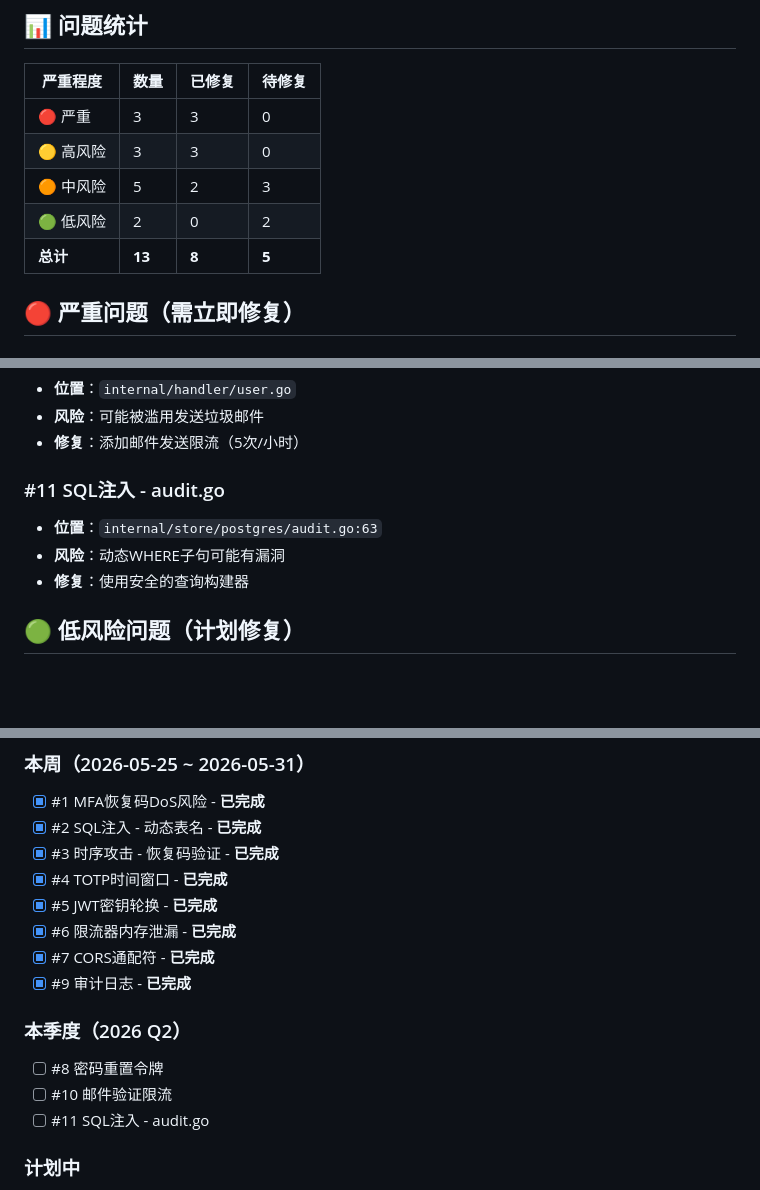
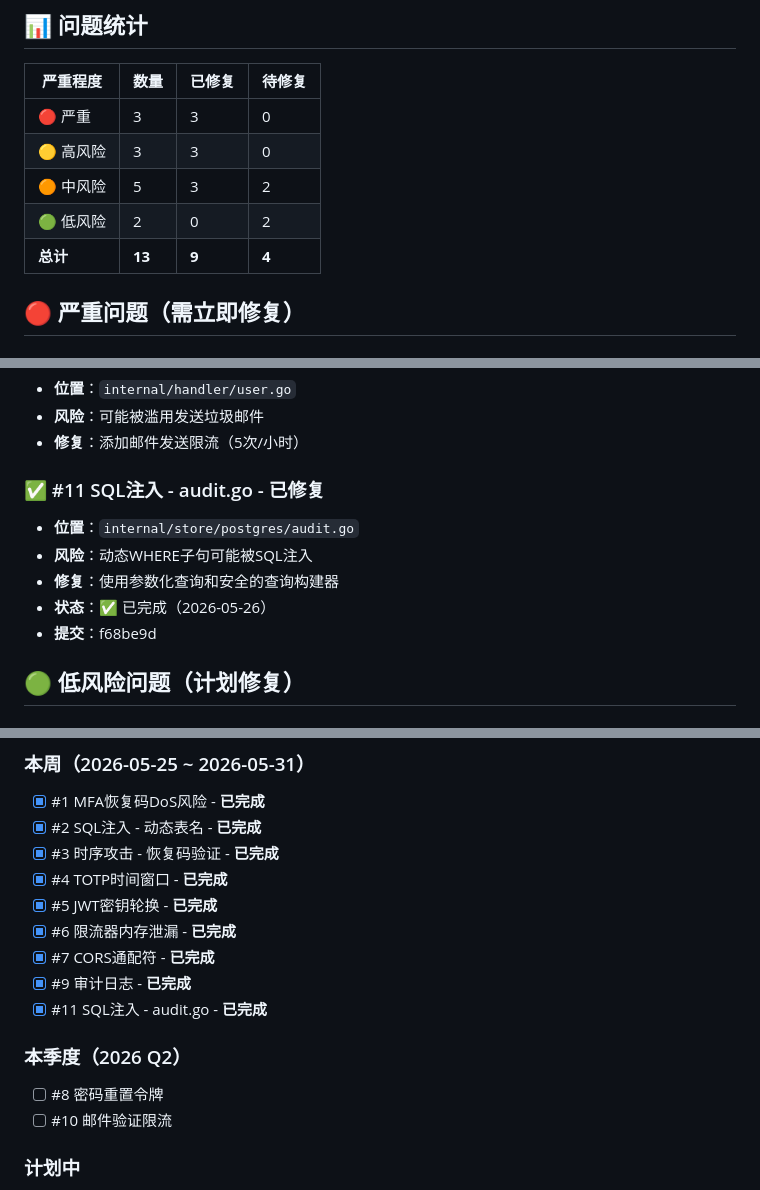
Before and after one commit to Eninte/sso, a Markdown page: docs/SECURITY_ISSUES_SUMMARY.md, 3 parts joined by grey strips. GitHub-like rendering; blank space fills up the shorter version.

Commit message:
docs(security): 更新安全问题跟踪文档 - 标记#11已修复
- 更新问题统计：9/13已修复（69%）
- 标记#11 SQL注入 - audit.go为已完成
- 添加修复提交哈希：f68be9d
- 更新本周修复路线图

```diff
--- a/docs/SECURITY_ISSUES_SUMMARY.md
+++ b/docs/SECURITY_ISSUES_SUMMARY.md
@@ -8,9 +8,9 @@
 |---------|------|--------|--------|
 | 🔴 严重 | 3 | 3 | 0 |
 | 🟡 高风险 | 3 | 3 | 0 |
-| 🟠 中风险 | 5 | 2 | 3 |
+| 🟠 中风险 | 5 | 3 | 2 |
 | 🟢 低风险 | 2 | 0 | 2 |
-| **总计** | **13** | **8** | **5** |
+| **总计** | **13** | **9** | **4** |
 
 ## 🔴 严重问题（需立即修复）
 
@@ -83,10 +83,12 @@
 - **风险**：可能被滥用发送垃圾邮件
 - **修复**：添加邮件发送限流（5次/小时）
 
-### #11 SQL注入 - audit.go
-- **位置**：`internal/store/postgres/audit.go:63`
-- **风险**：动态WHERE子句可能有漏洞
-- **修复**：使用安全的查询构建器
+### ✅ #11 SQL注入 - audit.go - 已修复
+- **位置**：`internal/store/postgres/audit.go`
+- **风险**：动态WHERE子句可能被SQL注入
+- **修复**：使用参数化查询和安全的查询构建器
+- **状态**：✅ 已完成（2026-05-26）
+- **提交**：f68be9d
 
 ## 🟢 低风险问题（计划修复）
 
@@ -111,11 +113,11 @@
 - [x] #6 限流器内存泄漏 - **已完成**
 - [x] #7 CORS通配符 - **已完成**
 - [x] #9 审计日志 - **已完成**
+- [x] #11 SQL注入 - audit.go - **已完成**
 
 ### 本季度（2026 Q2）
 - [ ] #8 密码重置令牌
 - [ ] #10 邮件验证限流
-- [ ] #11 SQL注入 - audit.go
 
 ### 计划中
 - [ ] #12 JWT jti验证
```
